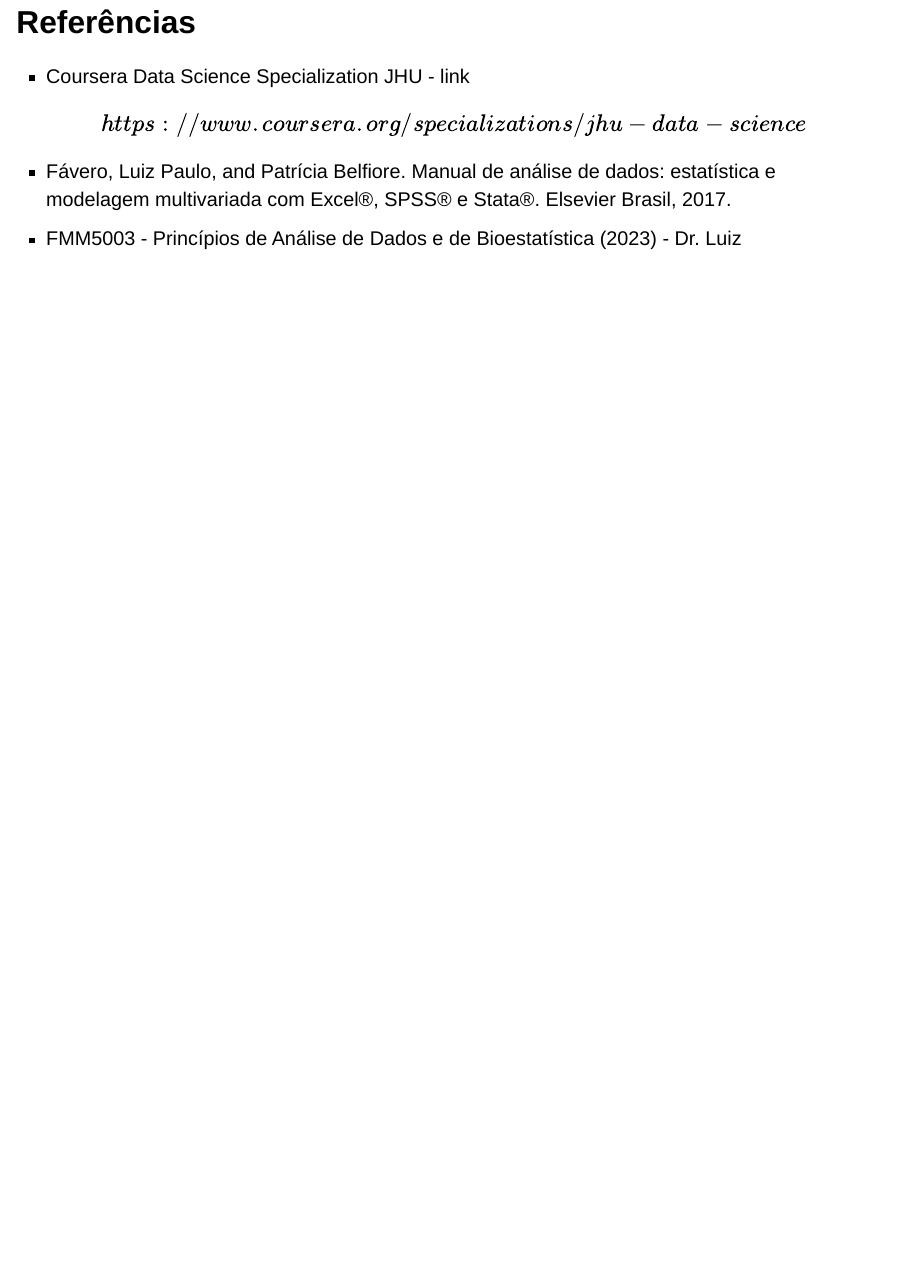
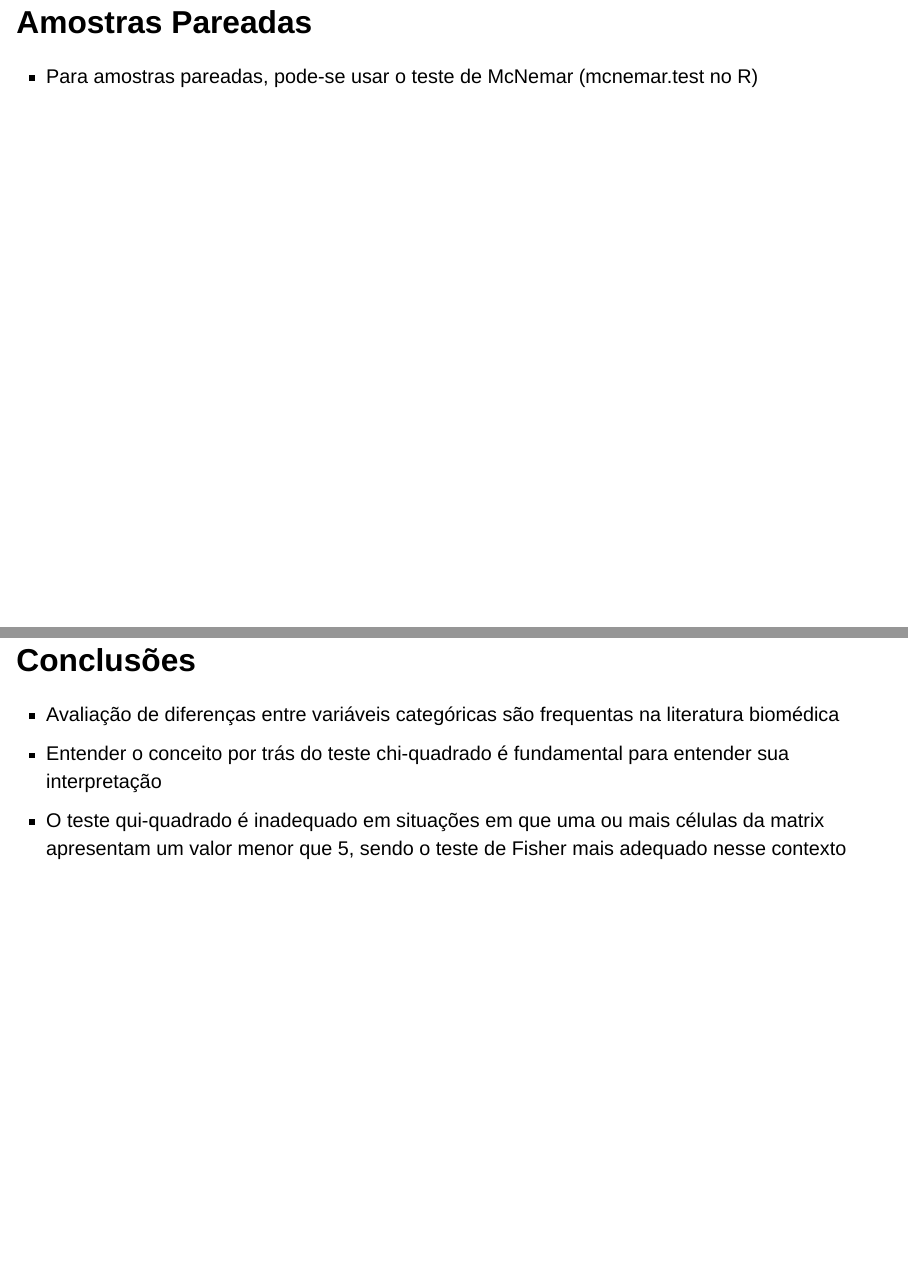
Before and after one commit to felippelazar/Curso-R-2023.2, a Quarto document (9_aula_diferencas_proporcoes.qmd): page 20 of 20 before the commit and pages 20 and 21 of 22 after it, the two joined at a grey line. Rendered offline with R 4.5, knitr and Pandoc in place of Quarto, with nearby package versions; drawn as Slidy slides in place of the format the file asks for; some code elsewhere in the file could not run offline.

Commit message:
- updating 9th class

````diff
--- a/9_aula_diferencas_proporcoes.qmd
+++ b/9_aula_diferencas_proporcoes.qmd
@@ -143,6 +142,16 @@ chisq.test(df$SEXO, df$COMORB.DIABETES2, correct = FALSE)
 fisher.test(df$SEXO, df$COMORB.DIABETES2)
 ```
 
+## Amostras Pareadas
+
+- Para amostras pareadas, pode-se usar o teste de McNemar (mcnemar.test no R)
+
+## Conclusões
+
+- Avaliação de diferenças entre variáveis categóricas são frequentas na literatura biomédica
+- Entender o conceito por trás do teste chi-quadrado é fundamental para entender sua interpretação
+- O teste qui-quadrado é inadequado em situações em que uma ou mais células da matrix apresentam um valor menor que 5, sendo o teste de Fisher mais adequado nesse contexto
+
 ## Referências
 
 -   Coursera Data Science Specialization JHU - link\[https://www.coursera.org/specializations/jhu-data-science\]
````
Also changed, not shown: 9_aula_diferencas_proporcoes.html, 9_aula_diferencas_proporcoes.qmd (5 more changed lines).
